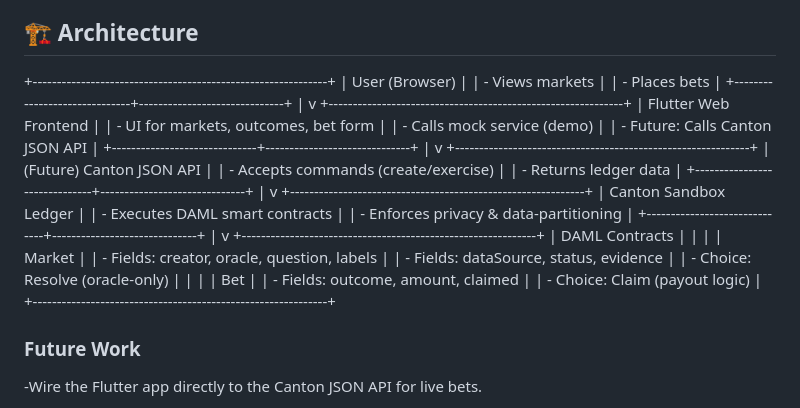
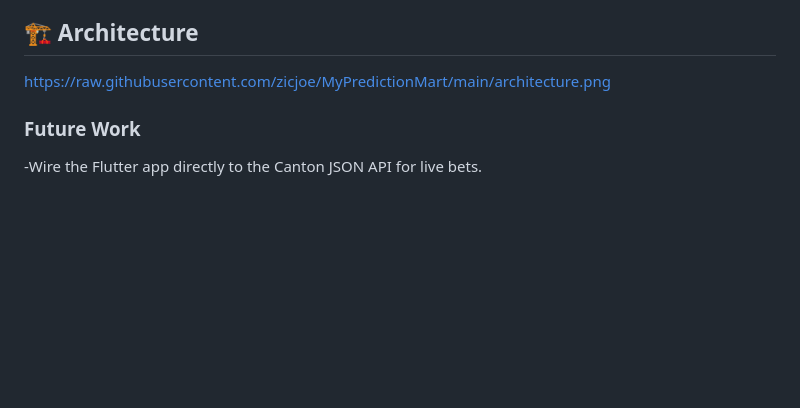
Before and after one commit to zicjoe/MyPredictionMart, a Markdown page: README.md, the part around the change. Rendered like a GitHub page; blank space fills up the shorter version.

Commit message:
Add architecture diagram

```diff
--- a/README.md
+++ b/README.md
@@ -102,47 +102,7 @@ flutter run -d chrome
 
 ## 🏗 Architecture
 
-+-------------------------------------------------------------+
-|                         User (Browser)                      |
-|  - Views markets                                            |
-|  - Places bets                                              |
-+------------------------------+------------------------------+
-                               |
-                               v
-+-------------------------------------------------------------+
-|                    Flutter Web Frontend                     |
-|  - UI for markets, outcomes, bet form                       |
-|  - Calls mock service (demo)                                |
-|  - Future: Calls Canton JSON API                            |
-+------------------------------+------------------------------+
-                               |
-                               v
-+-------------------------------------------------------------+
-|                  (Future) Canton JSON API                   |
-|  - Accepts commands (create/exercise)                       |
-|  - Returns ledger data                                      |
-+------------------------------+------------------------------+
-                               |
-                               v
-+-------------------------------------------------------------+
-|                     Canton Sandbox Ledger                   |
-|  - Executes DAML smart contracts                            |
-|  - Enforces privacy & data-partitioning                     |
-+------------------------------+------------------------------+
-                               |
-                               v
-+-------------------------------------------------------------+
-|                         DAML Contracts                      |
-|                                                             |
-|  Market                                                     |
-|   - Fields: creator, oracle, question, labels               |
-|   - Fields: dataSource, status, evidence                    |
-|   - Choice: Resolve (oracle-only)                           |
-|                                                             |
-|  Bet                                                        |
-|   - Fields: outcome, amount, claimed                        |
-|   - Choice: Claim (payout logic)                            |
-+-------------------------------------------------------------+
+https://raw.githubusercontent.com/zicjoe/MyPredictionMart/main/architecture.png
 
 ### Future Work
 -Wire the Flutter app directly to the Canton JSON API for live bets.
```
